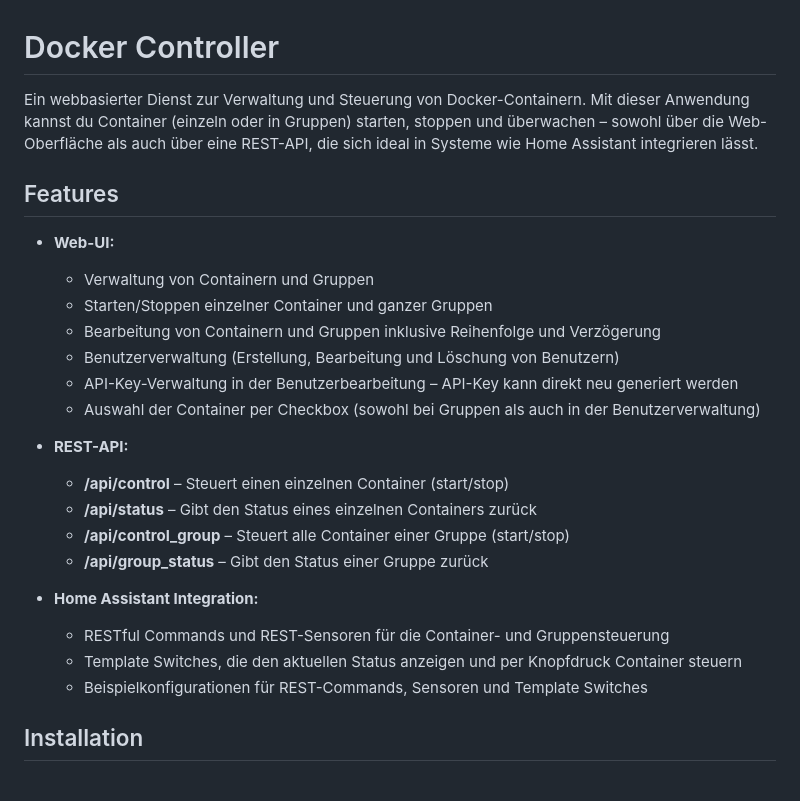
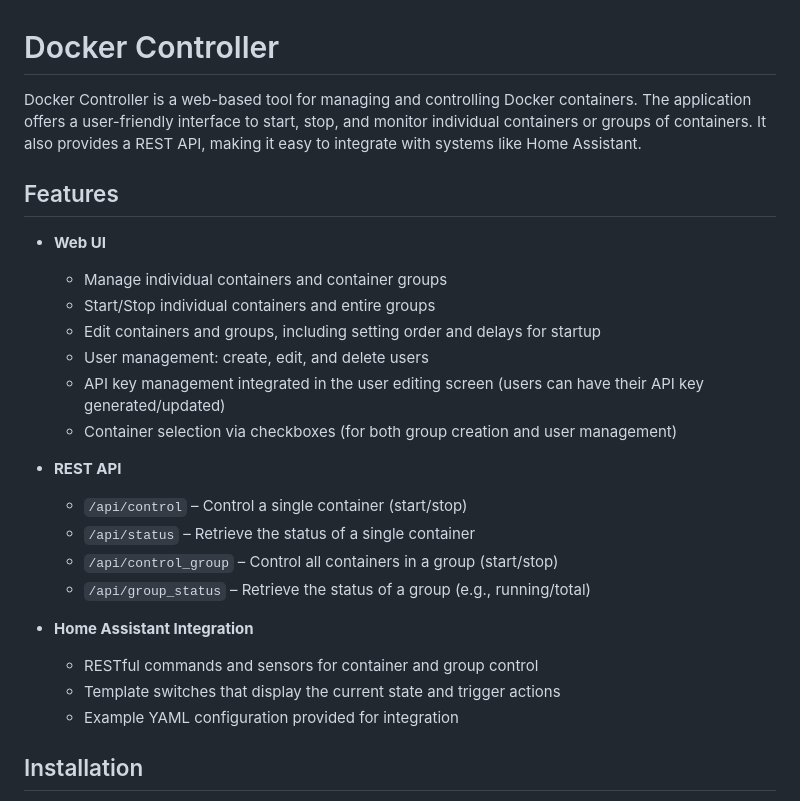
Before and after one commit to nick2000713/Docker-Controller-api, a Markdown page: README.md, the part around the change. GitHub-like rendering.

```diff
--- a/README.md
+++ b/README.md
@@ -1,27 +1,27 @@
 # Docker Controller
 
-Ein webbasierter Dienst zur Verwaltung und Steuerung von Docker-Containern. Mit dieser Anwendung kannst du Container (einzeln oder in Gruppen) starten, stoppen und überwachen – sowohl über die Web-Oberfläche als auch über eine REST-API, die sich ideal in Systeme wie Home Assistant integrieren lässt.
+Docker Controller is a web-based tool for managing and controlling Docker containers. The application offers a user-friendly interface to start, stop, and monitor individual containers or groups of containers. It also provides a REST API, making it easy to integrate with systems like Home Assistant.
 
 ## Features
 
-- **Web-UI:**
-  - Verwaltung von Containern und Gruppen
-  - Starten/Stoppen einzelner Container und ganzer Gruppen
-  - Bearbeitung von Containern und Gruppen inklusive Reihenfolge und Verzögerung
-  - Benutzerverwaltung (Erstellung, Bearbeitung und Löschung von Benutzern)
-  - API-Key-Verwaltung in der Benutzerbearbeitung – API-Key kann direkt neu generiert werden
-  - Auswahl der Container per Checkbox (sowohl bei Gruppen als auch in der Benutzerverwaltung)
+- **Web UI**
+  - Manage individual containers and container groups
+  - Start/Stop individual containers and entire groups
+  - Edit containers and groups, including setting order and delays for startup
+  - User management: create, edit, and delete users
+  - API key management integrated in the user editing screen (users can have their API key generated/updated)
+  - Container selection via checkboxes (for both group creation and user management)
 
-- **REST-API:**
-  - **/api/control** – Steuert einen einzelnen Container (start/stop)
-  - **/api/status** – Gibt den Status eines einzelnen Containers zurück
-  - **/api/control_group** – Steuert alle Container einer Gruppe (start/stop)
-  - **/api/group_status** – Gibt den Status einer Gruppe zurück
+- **REST API**
+  - `/api/control` – Control a single container (start/stop)
+  - `/api/status` – Retrieve the status of a single container
+  - `/api/control_group` – Control all containers in a group (start/stop)
+  - `/api/group_status` – Retrieve the status of a group (e.g., running/total)
 
-- **Home Assistant Integration:**
-  - RESTful Commands und REST-Sensoren für die Container- und Gruppensteuerung
-  - Template Switches, die den aktuellen Status anzeigen und per Knopfdruck Container steuern
-  - Beispielkonfigurationen für REST-Commands, Sensoren und Template Switches
+- **Home Assistant Integration**
+  - RESTful commands and sensors for container and group control
+  - Template switches that display the current state and trigger actions
+  - Example YAML configuration provided for integration
 
 ## Installation
 
```
